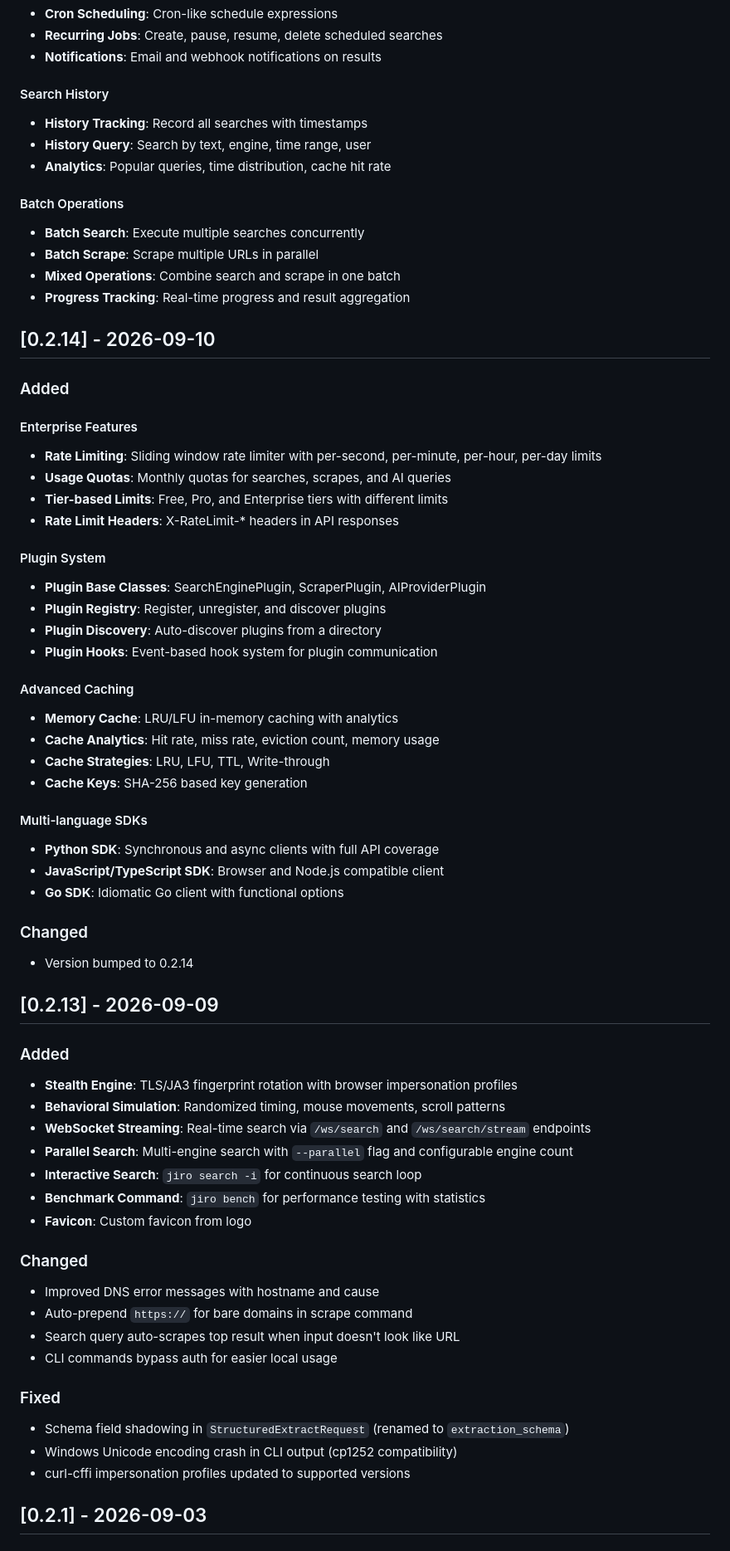
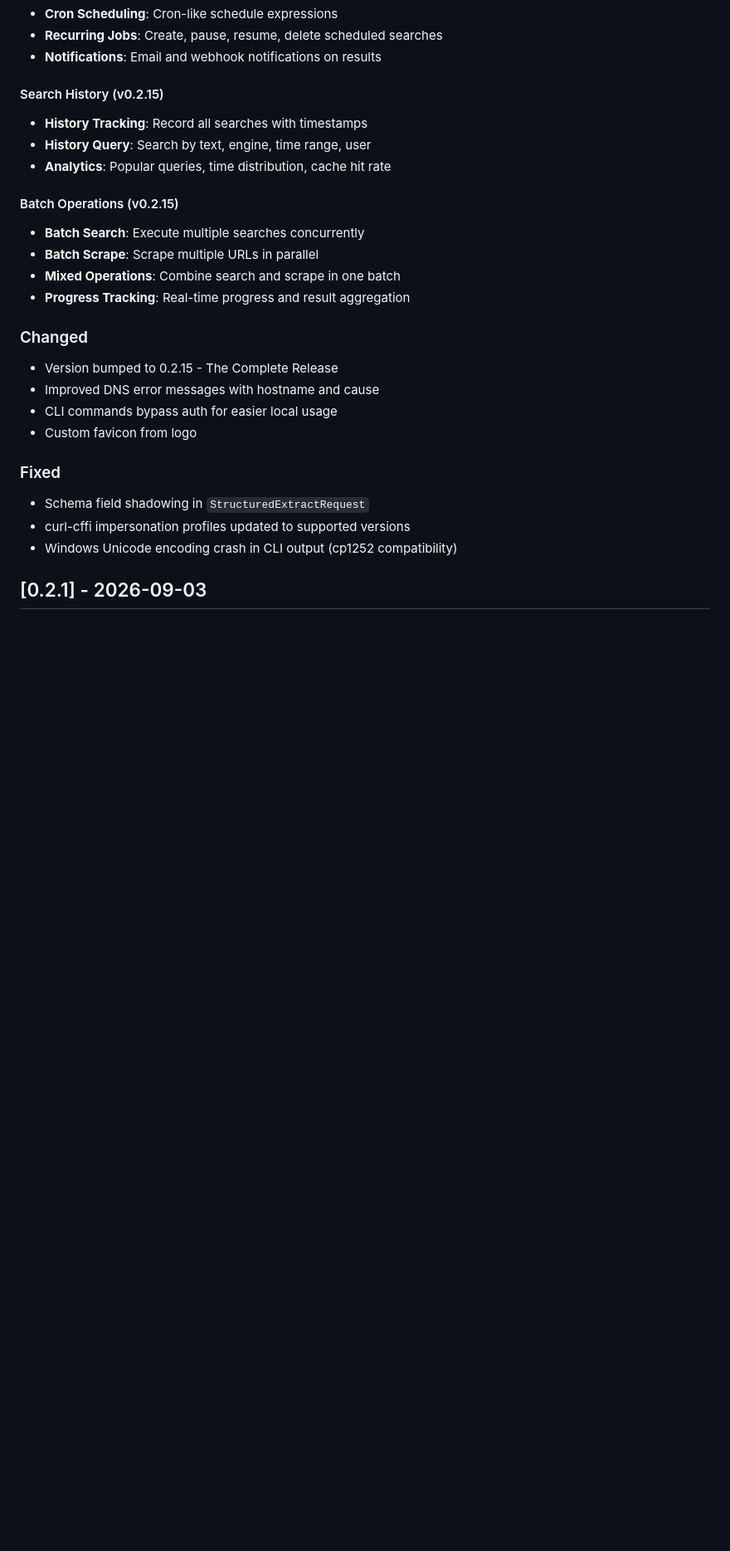
Before and after one commit to DevAnimecx/jiro, a Markdown page: CHANGELOG.md, the part around one of its changes. Shown at 83% size. Rendered like a GitHub page; blank space fills up the shorter version.

```diff
--- a/CHANGELOG.md
+++ b/CHANGELOG.md
@@ -25,71 +71,27 @@ and this project adheres to [Semantic Versioning](https://semver.org/spec/v2.0.0
 - **Recurring Jobs**: Create, pause, resume, delete scheduled searches
 - **Notifications**: Email and webhook notifications on results
 
-#### Search History
+#### Search History (v0.2.15)
 - **History Tracking**: Record all searches with timestamps
 - **History Query**: Search by text, engine, time range, user
 - **Analytics**: Popular queries, time distribution, cache hit rate
 
-#### Batch Operations
+#### Batch Operations (v0.2.15)
 - **Batch Search**: Execute multiple searches concurrently
 - **Batch Scrape**: Scrape multiple URLs in parallel
 - **Mixed Operations**: Combine search and scrape in one batch
 - **Progress Tracking**: Real-time progress and result aggregation
 
-## [0.2.14] - 2026-09-10
-
-### Added
-
-#### Enterprise Features
-- **Rate Limiting**: Sliding window rate limiter with per-second, per-minute, per-hour, per-day limits
-- **Usage Quotas**: Monthly quotas for searches, scrapes, and AI queries
-- **Tier-based Limits**: Free, Pro, and Enterprise tiers with different limits
-- **Rate Limit Headers**: X-RateLimit-* headers in API responses
-
-#### Plugin System
-- **Plugin Base Classes**: SearchEnginePlugin, ScraperPlugin, AIProviderPlugin
-- **Plugin Registry**: Register, unregister, and discover plugins
-- **Plugin Discovery**: Auto-discover plugins from a directory
-- **Plugin Hooks**: Event-based hook system for plugin communication
-
-#### Advanced Caching
-- **Memory Cache**: LRU/LFU in-memory caching with analytics
-- **Cache Analytics**: Hit rate, miss rate, eviction count, memory usage
-- **Cache Strategies**: LRU, LFU, TTL, Write-through
-- **Cache Keys**: SHA-256 based key generation
-
-#### Multi-language SDKs
-- **Python SDK**: Synchronous and async clients with full API coverage
-- **JavaScript/TypeScript SDK**: Browser and Node.js compatible client
-- **Go SDK**: Idiomatic Go client with functional options
-
 ### Changed
-- Version bumped to 0.2.14
-
-## [0.2.13] - 2026-09-09
-
-### Added
-
-- **Stealth Engine**: TLS/JA3 fingerprint rotation with browser impersonation profiles
-- **Behavioral Simulation**: Randomized timing, mouse movements, scroll patterns
-- **WebSocket Streaming**: Real-time search via `/ws/search` and `/ws/search/stream` endpoints
-- **Parallel Search**: Multi-engine search with `--parallel` flag and configurable engine count
-- **Interactive Search**: `jiro search -i` for continuous search loop
-- **Benchmark Command**: `jiro bench` for performance testing with statistics
-- **Favicon**: Custom favicon from logo
-
-### Changed
-
+- Version bumped to 0.2.15 - The Complete Release
 - Improved DNS error messages with hostname and cause
-- Auto-prepend `https://` for bare domains in scrape command
-- Search query auto-scrapes top result when input doesn't look like URL
 - CLI commands bypass auth for easier local usage
+- Custom favicon from logo
 
 ### Fixed
-
-- Schema field shadowing in `StructuredExtractRequest` (renamed to `extraction_schema`)
+- Schema field shadowing in `StructuredExtractRequest`
+- curl-cffi impersonation profiles updated to supported versions
 - Windows Unicode encoding crash in CLI output (cp1252 compatibility)
-- curl-cffi impersonation profiles updated to supported versions
 
 ## [0.2.1] - 2026-09-03
 
```
Also changed, not shown: other parts of CHANGELOG.md (+49 -3 lines).
